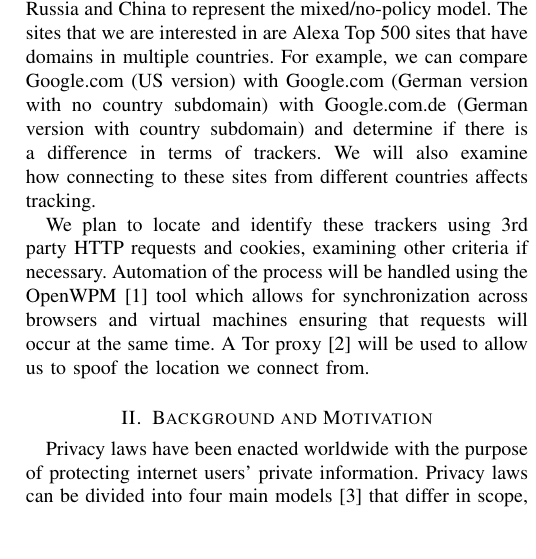
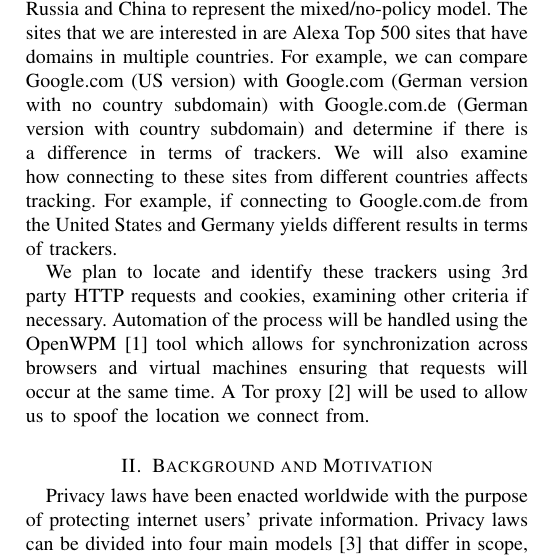
Before and after one commit to hsinmiao00/WebMeasurement, a LaTeX paper (proposal/latex_IEEETran/proposal/web_proposal.tex): part of one column of page 1 of 2, cut so that both start at the same text, the shorter picture padded with empty space. Compiled offline with pdfLaTeX.

Commit message:
update proposal

```diff
--- a/proposal/latex_IEEETran/proposal/web_proposal.tex
+++ b/proposal/latex_IEEETran/proposal/web_proposal.tex
@@ -484,7 +484,7 @@
 % Here we have the typical use of a "T" for an initial drop letter
 % and "HIS" in caps to complete the first word.
 \IEEEPARstart{I}{n}
-this project, we will be comparing the amount of trackers on websites that operate in various countries with different privacy models. We have chosen France and Germany to represent the comprehensive model, the United States and Japan to represent the sectoral model, Australia and New Zealand to represent the co-regulatory model, and finally Russia and China to represent the mixed/no-policy model. The sites that we are interested in are Alexa Top 500 sites that have domains in multiple countries. For example, we can compare Google.com (US version) with Google.com (German version with no country subdomain) with Google.com.de (German version with country subdomain) and determine if there is a difference in terms of trackers. We will also examine how connecting to these sites from different countries affects tracking.
+this project, we will be comparing the amount of trackers on websites that operate in various countries with different privacy models. We have chosen France and Germany to represent the comprehensive model, the United States and Japan to represent the sectoral model, Australia and New Zealand to represent the co-regulatory model, and finally Russia and China to represent the mixed/no-policy model. The sites that we are interested in are Alexa Top 500 sites that have domains in multiple countries. For example, we can compare Google.com (US version) with Google.com (German version with no country subdomain) with Google.com.de (German version with country subdomain) and determine if there is a difference in terms of trackers. We will also examine how connecting to these sites from different countries affects tracking. For example, if connecting to Google.com.de from the United States and Germany yields different results in terms of trackers.
 
 We plan to locate and identify these trackers using 3rd party HTTP requests and cookies, examining other criteria if necessary. Automation of the process will be handled using the OpenWPM \cite{openwpm} tool which allows for synchronization across browsers and virtual machines ensuring that requests will occur at the same time. A Tor proxy \cite{tor} will be used to allow us to spoof the location we connect from.
 
```
Also changed, not shown: proposal/latex_IEEETran/proposal/web_proposal.pdf, 2 other files.
